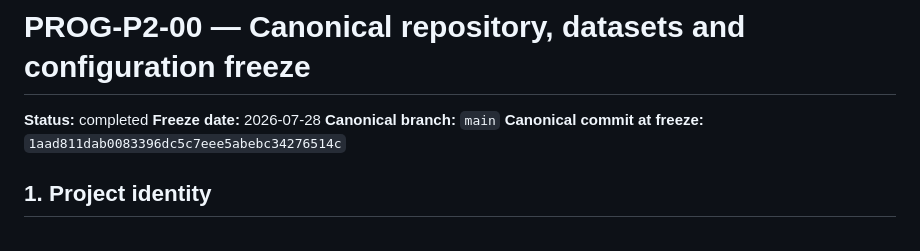
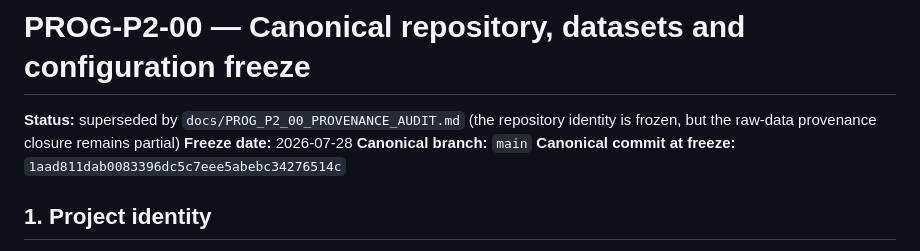
Before and after one commit to fedeg-umh-es/P1_PM10_Meteorology_Hstar, a Markdown page: docs/PROG_P2_00_CANONICAL_FREEZE.md, the part around the change. Drawn GitHub-style.

Commit message:
docs: audit P2 provenance closure

```diff
--- a/docs/PROG_P2_00_CANONICAL_FREEZE.md
+++ b/docs/PROG_P2_00_CANONICAL_FREEZE.md
@@ -1,6 +1,6 @@
 # PROG-P2-00 — Canonical repository, datasets and configuration freeze
 
-**Status:** completed
+**Status:** superseded by `docs/PROG_P2_00_PROVENANCE_AUDIT.md` (the repository identity is frozen, but the raw-data provenance closure remains partial)
 **Freeze date:** 2026-07-28
 **Canonical branch:** `main`
 **Canonical commit at freeze:** `1aad811dab0083396dc5c7eee5abebc34276514c`
```
Also changed, not shown: docs/PROG_P2_00_PROVENANCE_AUDIT.md (added, +90 -0 lines).
